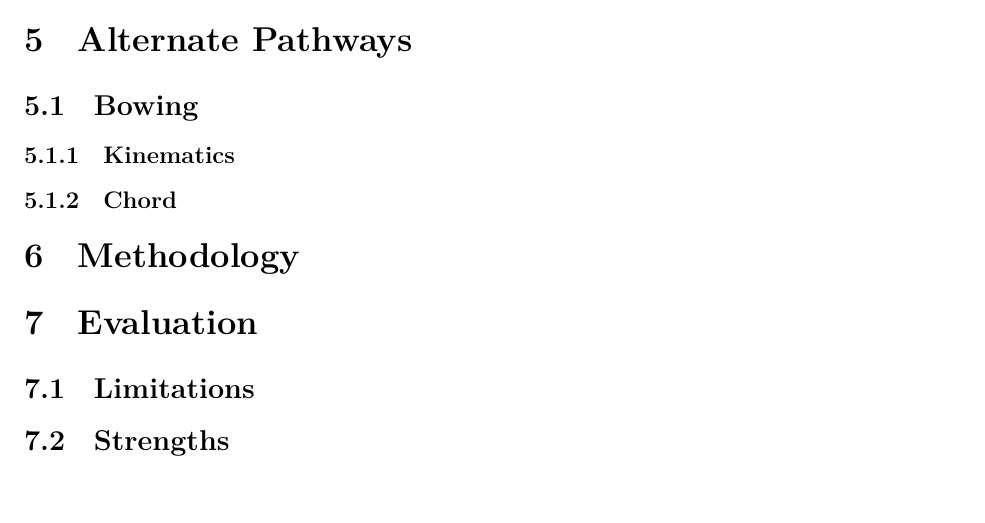
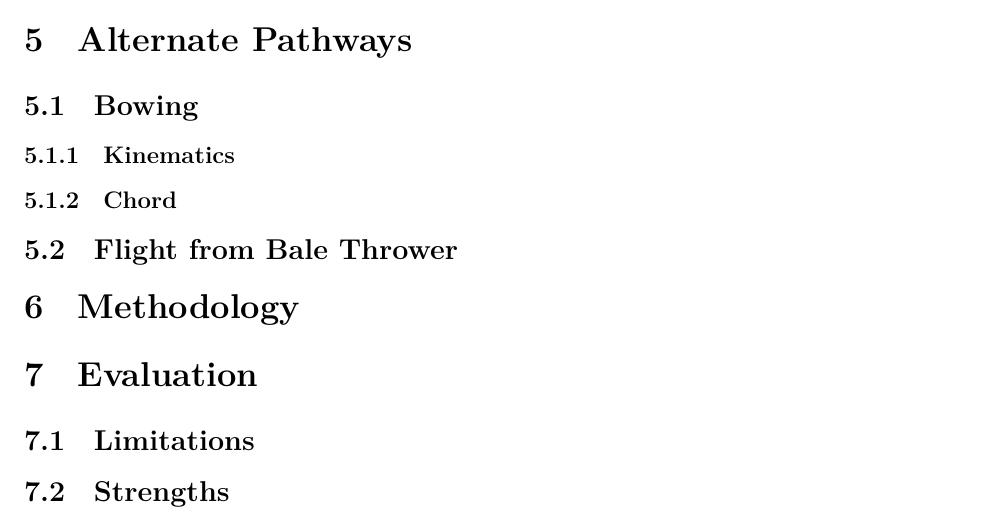
Before and after one commit to Aqawma/math-ia-isak, a LaTeX document (ia_main.tex, which reads dead_ends.tex): part of page 7 of 8, cut so that both start at the same text. Compiled offline with XeLaTeX.

Commit message:
Auto-commit: changes detected at 2026-11-23 10:18:00

```diff
--- a/dead_ends.tex
+++ b/dead_ends.tex
@@ -3,3 +3,5 @@
 \subsubsection{Kinematics}
 
 \subsubsection{Chord}
+
+\subsection{Flight from Bale Thrower}
```
Also changed, not shown: ia_main.pdf.
